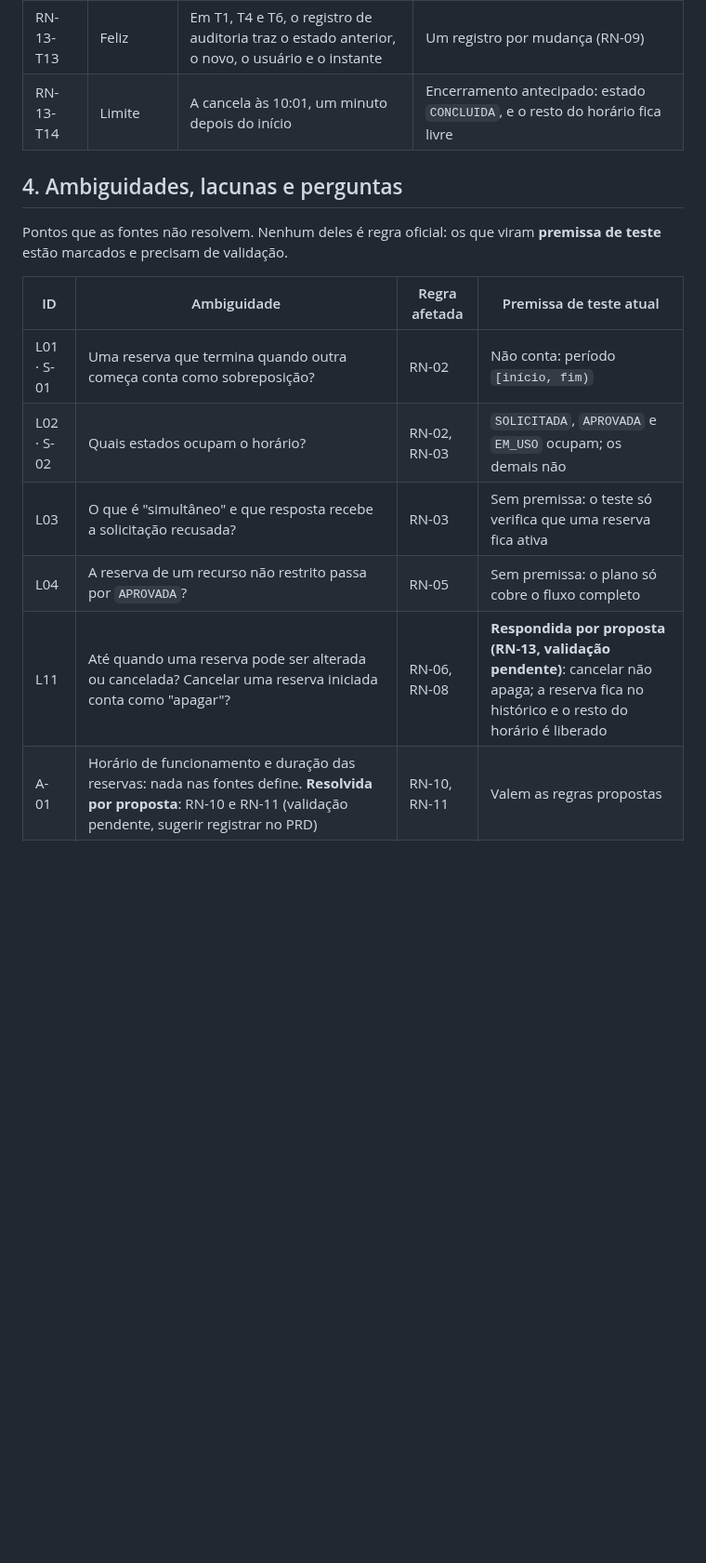
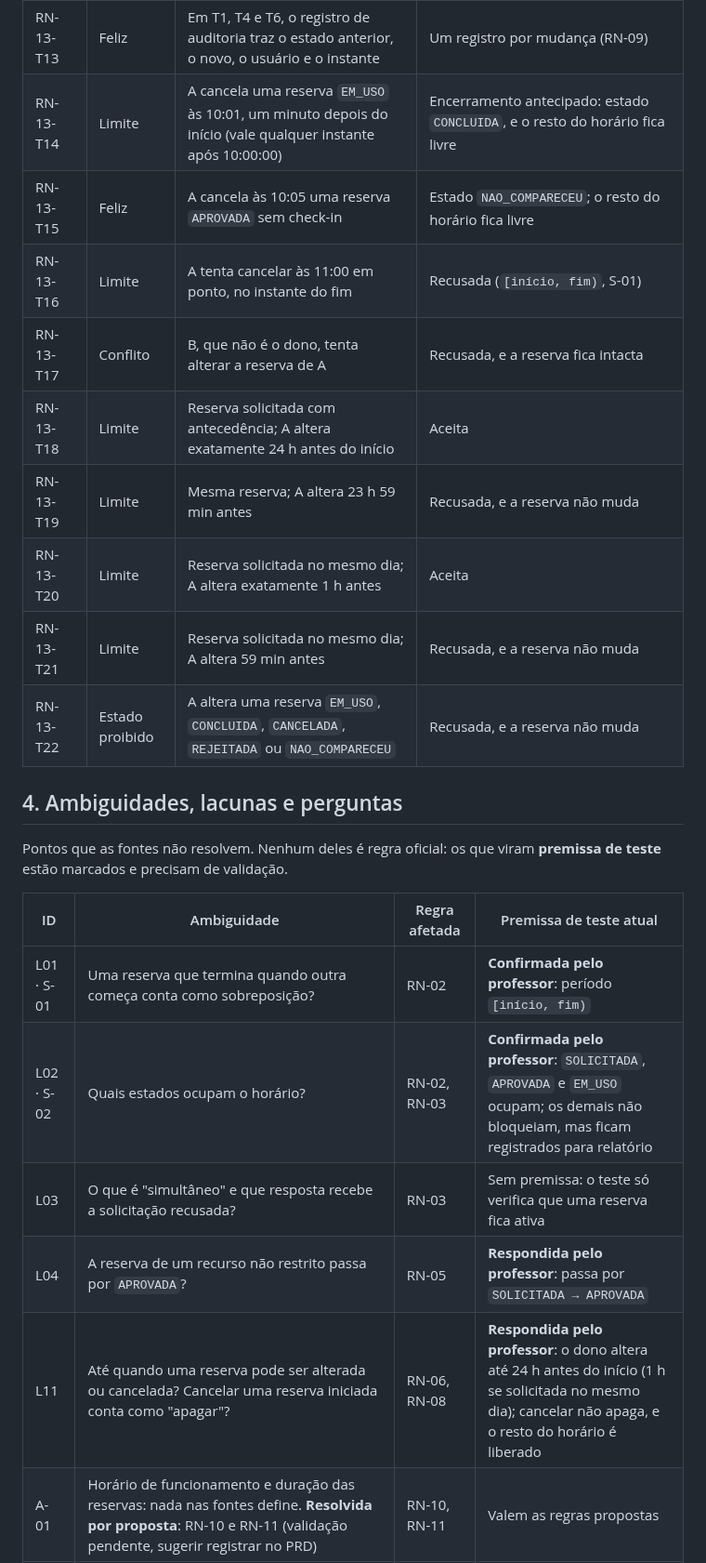
Before and after one commit to renatarsilva/projeto-qualidade-software-senac, a Markdown page: docs/testes/plano-tdd.md, the part around one of its changes. Shown at 93% size. Drawn GitHub-style; blank space fills up the shorter version.

```diff
--- a/docs/testes/plano-tdd.md
+++ b/docs/testes/plano-tdd.md
@@ -291,7 +298,15 @@ Os casos usam o `Clock` fixo em segunda, às 08:00, e uma reserva `APROVADA` do
 | RN-13-T11 | Conflito | B, que não é o dono, tenta cancelar a reserva de A | Recusada, e a reserva fica intacta (premissa: só o dono cancela; o caso do Administrador entra na matriz de autorização, T-48) |
 | RN-13-T12 | Inválida | Cancelar uma reserva que não existe | Recusada, sem alterar nada |
 | RN-13-T13 | Feliz | Em T1, T4 e T6, o registro de auditoria traz o estado anterior, o novo, o usuário e o instante | Um registro por mudança (RN-09) |
-| RN-13-T14 | Limite | A cancela às 10:01, um minuto depois do início | Encerramento antecipado: estado `CONCLUIDA`, e o resto do horário fica livre |
+| RN-13-T14 | Limite | A cancela uma reserva `EM_USO` às 10:01, um minuto depois do início (vale qualquer instante após 10:00:00) | Encerramento antecipado: estado `CONCLUIDA`, e o resto do horário fica livre |
+| RN-13-T15 | Feliz | A cancela às 10:05 uma reserva `APROVADA` sem check-in | Estado `NAO_COMPARECEU`; o resto do horário fica livre |
+| RN-13-T16 | Limite | A tenta cancelar às 11:00 em ponto, no instante do fim | Recusada (`[início, fim)`, S-01) |
+| RN-13-T17 | Conflito | B, que não é o dono, tenta alterar a reserva de A | Recusada, e a reserva fica intacta |
+| RN-13-T18 | Limite | Reserva solicitada com antecedência; A altera exatamente 24 h antes do início | Aceita |
+| RN-13-T19 | Limite | Mesma reserva; A altera 23 h 59 min antes | Recusada, e a reserva não muda |
+| RN-13-T20 | Limite | Reserva solicitada no mesmo dia; A altera exatamente 1 h antes | Aceita |
+| RN-13-T21 | Limite | Reserva solicitada no mesmo dia; A altera 59 min antes | Recusada, e a reserva não muda |
+| RN-13-T22 | Estado proibido | A altera uma reserva `EM_USO`, `CONCLUIDA`, `CANCELADA`, `REJEITADA` ou `NAO_COMPARECEU` | Recusada, e a reserva não muda |
 
 ## 4. Ambiguidades, lacunas e perguntas
 
@@ -299,11 +314,11 @@ Pontos que as fontes não resolvem. Nenhum deles é regra oficial: os que viram
 
 | ID | Ambiguidade | Regra afetada | Premissa de teste atual |
 |---|---|---|---|
-| L01 · S-01 | Uma reserva que termina quando outra começa conta como sobreposição? | RN-02 | Não conta: período `[início, fim)` |
-| L02 · S-02 | Quais estados ocupam o horário? | RN-02, RN-03 | `SOLICITADA`, `APROVADA` e `EM_USO` ocupam; os demais não |
+| L01 · S-01 | Uma reserva que termina quando outra começa conta como sobreposição? | RN-02 | **Confirmada pelo professor**: período `[início, fim)` |
+| L02 · S-02 | Quais estados ocupam o horário? | RN-02, RN-03 | **Confirmada pelo professor**: `SOLICITADA`, `APROVADA` e `EM_USO` ocupam; os demais não bloqueiam, mas ficam registrados para relatório |
 | L03 | O que é "simultâneo" e que resposta recebe a solicitação recusada? | RN-03 | Sem premissa: o teste só verifica que uma reserva fica ativa |
-| L04 | A reserva de um recurso não restrito passa por `APROVADA`? | RN-05 | Sem premissa: o plano só cobre o fluxo completo |
-| L11 | Até quando uma reserva pode ser alterada ou cancelada? Cancelar uma reserva iniciada conta como "apagar"? | RN-06, RN-08 | **Respondida por proposta (RN-13, validação pendente)**: cancelar não apaga; a reserva fica no histórico e o resto do horário é liberado |
+| L04 | A reserva de um recurso não restrito passa por `APROVADA`? | RN-05 | **Respondida pelo professor**: passa por `SOLICITADA → APROVADA` |
+| L11 | Até quando uma reserva pode ser alterada ou cancelada? Cancelar uma reserva iniciada conta como "apagar"? | RN-06, RN-08 | **Respondida pelo professor**: o dono altera até 24 h antes do início (1 h se solicitada no mesmo dia); cancelar não apaga, e o resto do horário é liberado |
 | A-01 | Horário de funcionamento e duração das reservas: nada nas fontes define. **Resolvida por proposta**: RN-10 e RN-11 (validação pendente, sugerir registrar no PRD) | RN-10, RN-11 | Valem as regras propostas |
 | A-02 | Até quantos dias à frente se pode reservar? Sem número nas fontes | RN-12 | Sem limite máximo de antecedência |
 | A-03 | Feriados: quais são e quem os cadastra (tabela do Administrador ou bloqueios)? | RN-10 | Os casos de feriado ficam marcados como validação pendente |
```
Also changed, not shown: other parts of docs/testes/plano-tdd.md (+22 -14 lines).
